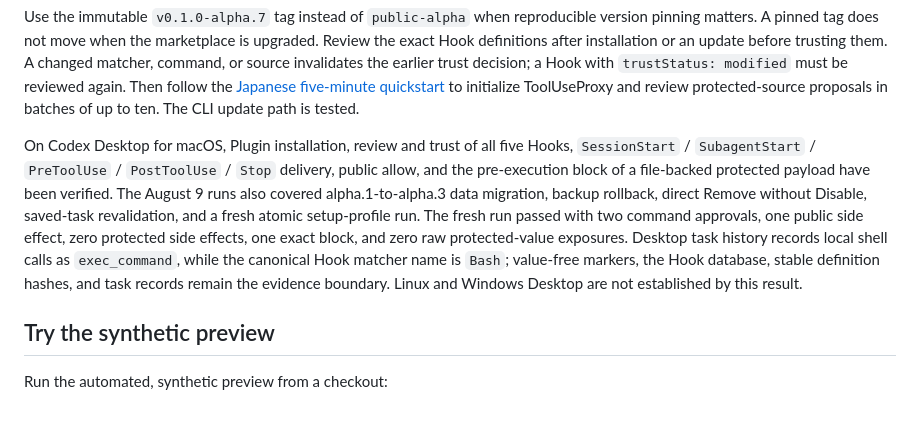
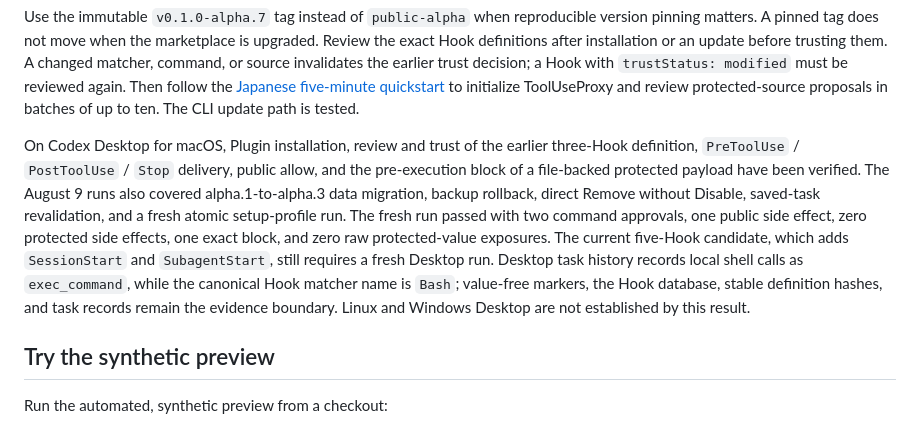
Before and after one commit to mani1261790/ToolUseProxy, a Markdown page: README.en.md, the part around the change. Drawn GitHub-style.

Commit message:
Correct fresh Desktop Hook evidence

```diff
--- a/README.en.md
+++ b/README.en.md
@@ -41,7 +41,7 @@ codex plugin list --json
 
 Use the immutable `v0.1.0-alpha.7` tag instead of `public-alpha` when reproducible version pinning matters. A pinned tag does not move when the marketplace is upgraded. Review the exact Hook definitions after installation or an update before trusting them. A changed matcher, command, or source invalidates the earlier trust decision; a Hook with `trustStatus: modified` must be reviewed again. Then follow the [Japanese five-minute quickstart](QUICKSTART.md) to initialize ToolUseProxy and review protected-source proposals in batches of up to ten. The CLI update path is tested.
 
-On Codex Desktop for macOS, Plugin installation, review and trust of all five Hooks, `SessionStart` / `SubagentStart` / `PreToolUse` / `PostToolUse` / `Stop` delivery, public allow, and the pre-execution block of a file-backed protected payload have been verified. The August 9 runs also covered alpha.1-to-alpha.3 data migration, backup rollback, direct Remove without Disable, saved-task revalidation, and a fresh atomic setup-profile run. The fresh run passed with two command approvals, one public side effect, zero protected side effects, one exact block, and zero raw protected-value exposures. Desktop task history records local shell calls as `exec_command`, while the canonical Hook matcher name is `Bash`; value-free markers, the Hook database, stable definition hashes, and task records remain the evidence boundary. Linux and Windows Desktop are not established by this result.
+On Codex Desktop for macOS, Plugin installation, review and trust of the earlier three-Hook definition, `PreToolUse` / `PostToolUse` / `Stop` delivery, public allow, and the pre-execution block of a file-backed protected payload have been verified. The August 9 runs also covered alpha.1-to-alpha.3 data migration, backup rollback, direct Remove without Disable, saved-task revalidation, and a fresh atomic setup-profile run. The fresh run passed with two command approvals, one public side effect, zero protected side effects, one exact block, and zero raw protected-value exposures. The current five-Hook candidate, which adds `SessionStart` and `SubagentStart`, still requires a fresh Desktop run. Desktop task history records local shell calls as `exec_command`, while the canonical Hook matcher name is `Bash`; value-free markers, the Hook database, stable definition hashes, and task records remain the evidence boundary. Linux and Windows Desktop are not established by this result.
 
 ## Try the synthetic preview
 
```
Also changed, not shown: docs/運用/DesktopPhaseB.md (+2 -2 lines).
